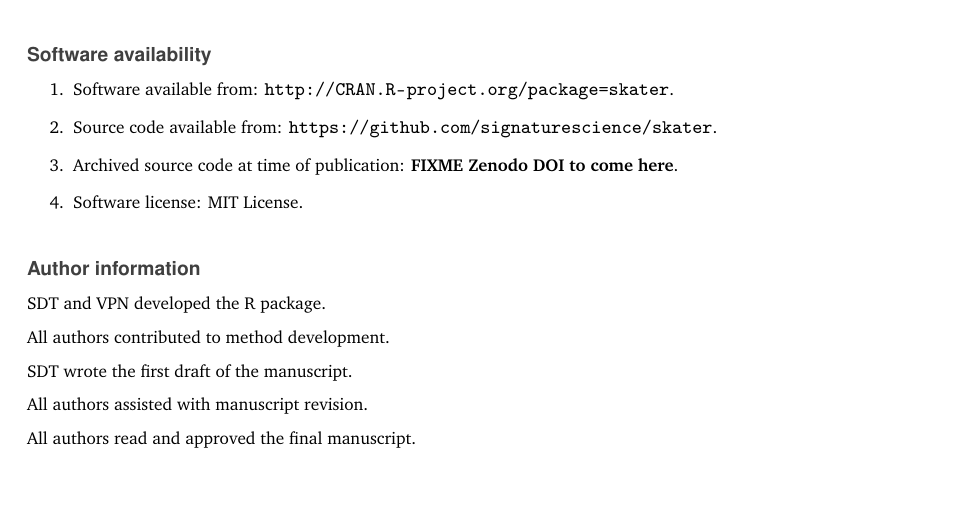
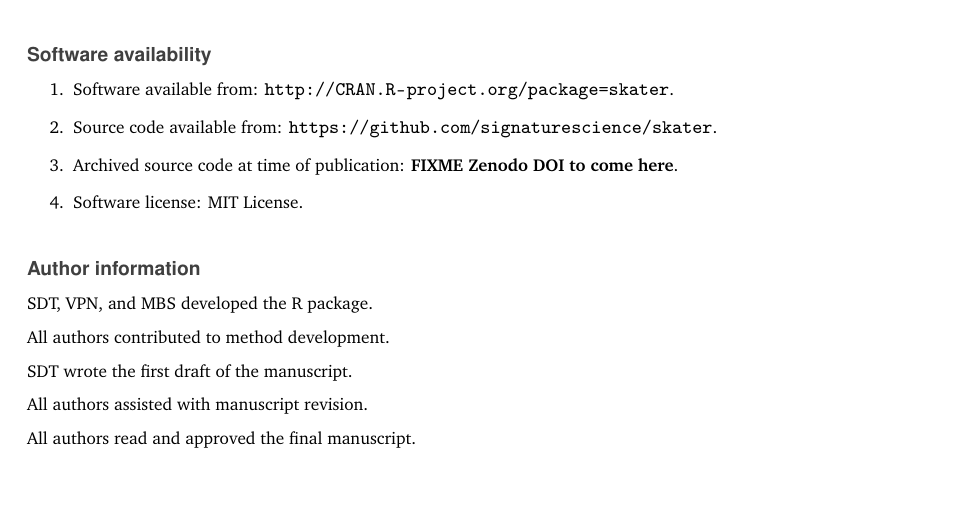
Before and after one commit to signaturescience/skater, a LaTeX paper (paper/paper.tex): part of page 10 of 11, cut so that both start at the same text. Compiled offline with pdfLaTeX.

Commit message:
fix contributions

```diff
--- a/paper/paper.tex
+++ b/paper/paper.tex
@@ -747,7 +747,7 @@ The skater R package provides a robust software package for data import, manipul
 \hypertarget{author-information}{%
 \section{Author information}\label{author-information}}
 
-SDT and VPN developed the R package.
+SDT, VPN, and MBS developed the R package.
 
 All authors contributed to method development.
 
```
Also changed, not shown: paper/paper.pdf, paper/paper_files/figure-latex/plotped-1.pdf, 2 other files.
